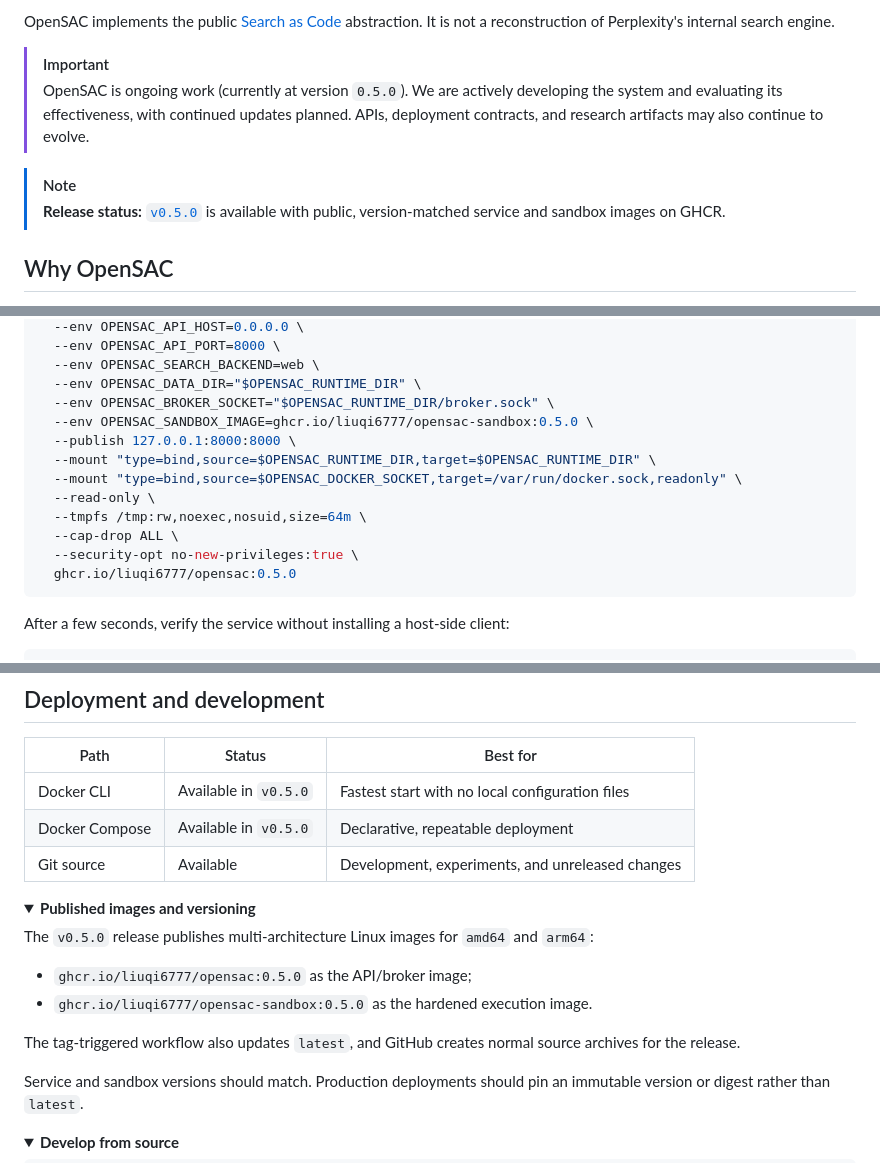
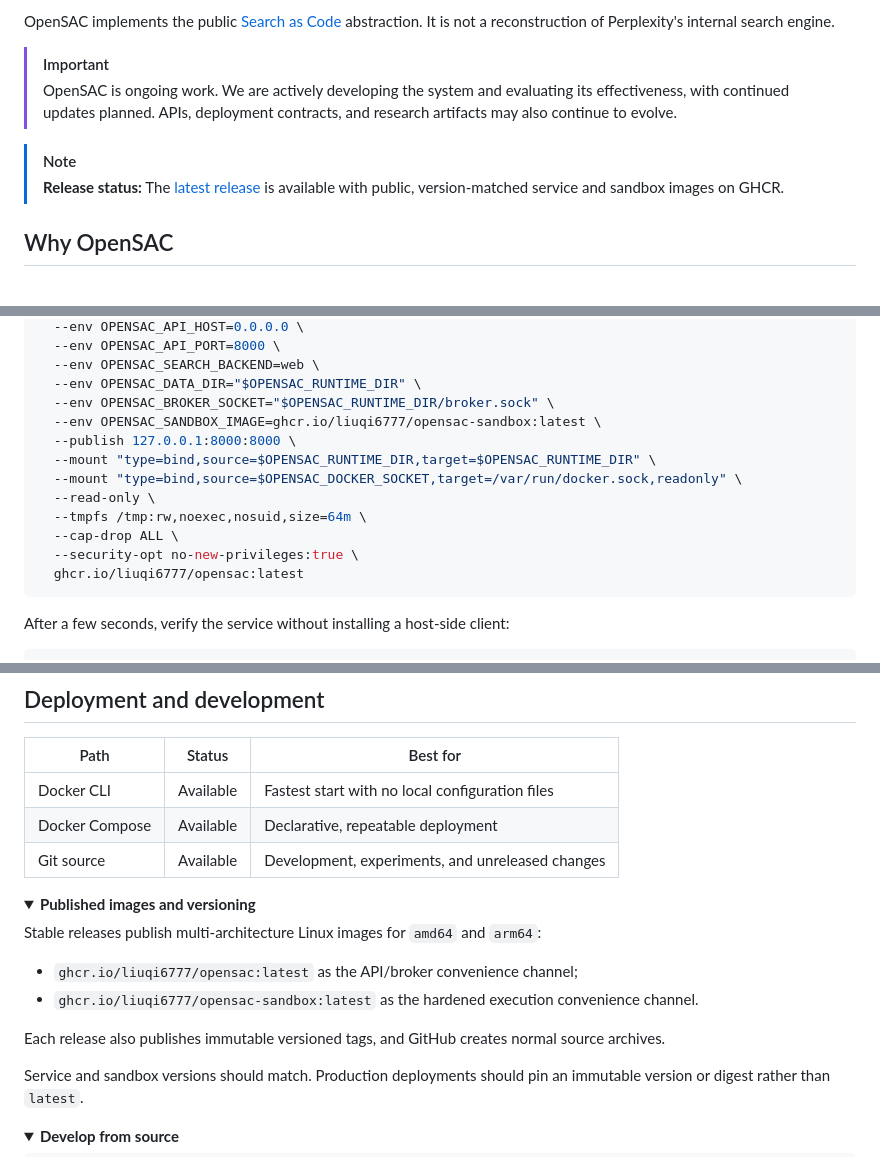
Before and after one commit to liuqi6777/OpenSaC, a Markdown page: README.md, 3 parts joined by grey strips. Drawn GitHub-style; folded sections open.

````diff
--- a/README.md
+++ b/README.md
@@ -26,12 +26,12 @@ OpenSAC implements the public
 abstraction. It is not a reconstruction of Perplexity's internal search engine.
 
 > [!IMPORTANT]
-> OpenSAC is ongoing work (currently at version `0.5.0`). We are actively developing the system and
-> evaluating its effectiveness, with continued updates planned. APIs, deployment contracts, and
-> research artifacts may also continue to evolve.
+> OpenSAC is ongoing work. We are actively developing the system and evaluating its effectiveness,
+> with continued updates planned. APIs, deployment contracts, and research artifacts may also
+> continue to evolve.
 
 > [!NOTE]
-> **Release status:** [`v0.5.0`](https://github.com/liuqi6777/OpenSaC/releases/tag/v0.5.0) is
+> **Release status:** The [latest release](https://github.com/liuqi6777/OpenSaC/releases/latest) is
 > available with public, version-matched service and sandbox images on GHCR.
 
 ## Why OpenSAC
@@ -127,7 +127,7 @@ docker run --detach \
   --env OPENSAC_SEARCH_BACKEND=web \
   --env OPENSAC_DATA_DIR="$OPENSAC_RUNTIME_DIR" \
   --env OPENSAC_BROKER_SOCKET="$OPENSAC_RUNTIME_DIR/broker.sock" \
-  --env OPENSAC_SANDBOX_IMAGE=ghcr.io/liuqi6777/opensac-sandbox:0.5.0 \
+  --env OPENSAC_SANDBOX_IMAGE=ghcr.io/liuqi6777/opensac-sandbox:latest \
   --publish 127.0.0.1:8000:8000 \
   --mount "type=bind,source=$OPENSAC_RUNTIME_DIR,target=$OPENSAC_RUNTIME_DIR" \
   --mount "type=bind,source=$OPENSAC_DOCKER_SOCKET,target=/var/run/docker.sock,readonly" \
@@ -135,7 +135,7 @@ docker run --detach \
   --tmpfs /tmp:rw,noexec,nosuid,size=64m \
   --cap-drop ALL \
   --security-opt no-new-privileges:true \
-  ghcr.io/liuqi6777/opensac:0.5.0
+  ghcr.io/liuqi6777/opensac:latest
 ```
 
 After a few seconds, verify the service without installing a host-side client:
@@ -235,20 +235,19 @@ lease renewal, and state-loss handling stay in the adapter. See the complete
 
 | Path | Status | Best for |
 | --- | --- | --- |
-| Docker CLI | Available in `v0.5.0` | Fastest start with no local configuration files |
-| Docker Compose | Available in `v0.5.0` | Declarative, repeatable deployment |
+| Docker CLI | Available | Fastest start with no local configuration files |
+| Docker Compose | Available | Declarative, repeatable deployment |
 | Git source | Available | Development, experiments, and unreleased changes |
 
 <details>
 <summary><strong>Published images and versioning</strong></summary>
 
-The `v0.5.0` release publishes multi-architecture Linux images for `amd64` and `arm64`:
+Stable releases publish multi-architecture Linux images for `amd64` and `arm64`:
 
-- `ghcr.io/liuqi6777/opensac:0.5.0` as the API/broker image;
-- `ghcr.io/liuqi6777/opensac-sandbox:0.5.0` as the hardened execution image.
+- `ghcr.io/liuqi6777/opensac:latest` as the API/broker convenience channel;
+- `ghcr.io/liuqi6777/opensac-sandbox:latest` as the hardened execution convenience channel.
 
-The tag-triggered workflow also updates `latest`, and GitHub creates normal source archives for the
-release.
+Each release also publishes immutable versioned tags, and GitHub creates normal source archives.
 
 Service and sandbox versions should match. Production deployments should pin an immutable version
 or digest rather than `latest`.
````
Also changed, not shown: other parts of README.md (+1 -2 lines), README.zh-CN.md (+13 -14 lines).
